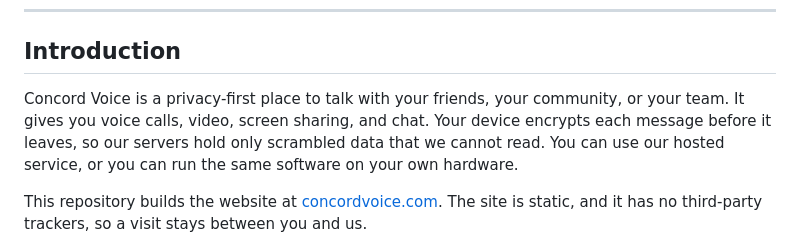
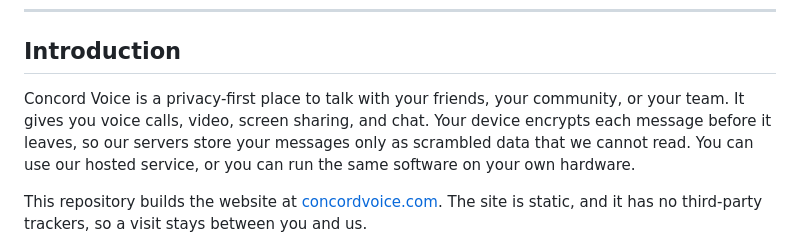
Before and after one commit to Concord-Voice/concordvoice-com, a Markdown page: README.md, the part around the change. Drawn GitHub-style.

Commit message:
docs: correct README privacy and license claims (#53)
Claude-Session: https://claude.ai/code/session_01WcmnAZvS9DvBwDiwFgdUn5

Co-authored-by: Claude Opus 5.5 <noreply@anthropic.com>

```diff
--- a/README.md
+++ b/README.md
@@ -21,7 +21,7 @@ The source of the public Concord Voice website.
 
 ## Introduction
 
-Concord Voice is a privacy-first place to talk with your friends, your community, or your team. It gives you voice calls, video, screen sharing, and chat. Your device encrypts each message before it leaves, so our servers hold only scrambled data that we cannot read. You can use our hosted service, or you can run the same software on your own hardware.
+Concord Voice is a privacy-first place to talk with your friends, your community, or your team. It gives you voice calls, video, screen sharing, and chat. Your device encrypts each message before it leaves, so our servers store your messages only as scrambled data that we cannot read. You can use our hosted service, or you can run the same software on your own hardware.
 
 This repository builds the website at [concordvoice.com](https://www.concordvoice.com).
 The site is static, and it has no third-party trackers, so a visit stays between you and us.
```
